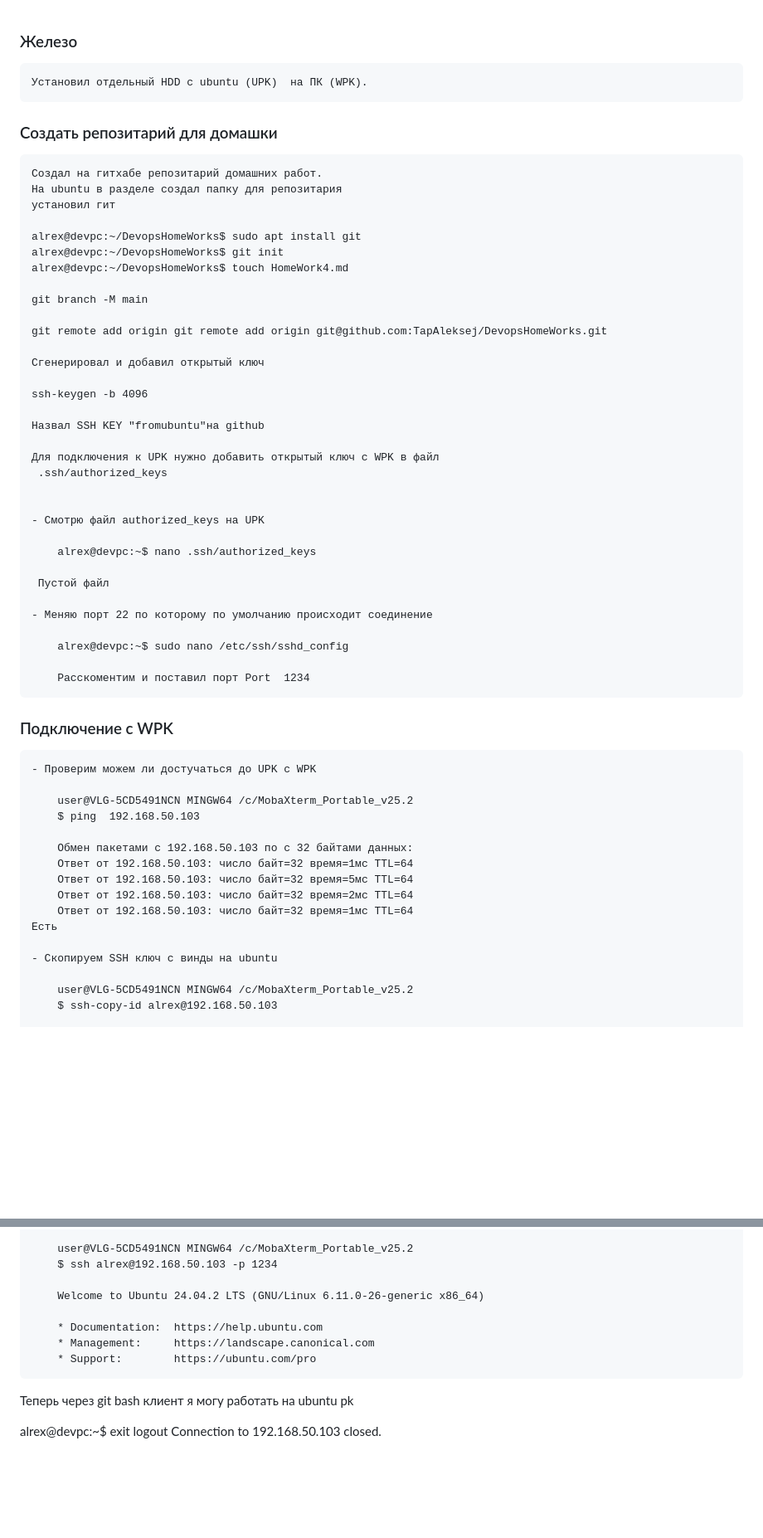
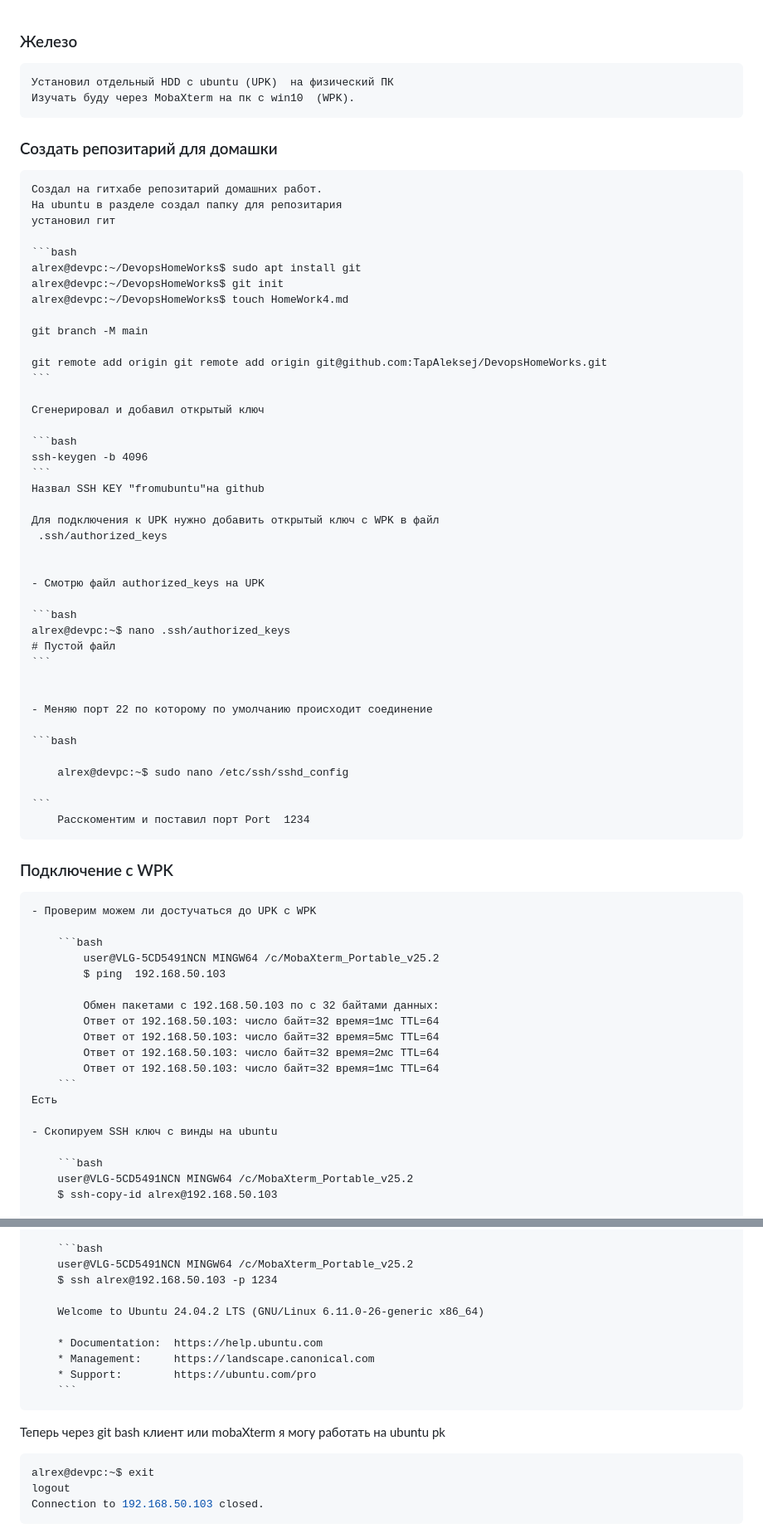
Before and after one commit to TapAleksej/DevopsHomeWorks, a Markdown page: HomeWork3/Подключение к ubuntu.md, 2 parts joined by grey strips. Shown at 83% size. Rendered like a GitHub page; blank space fills up the shorter version.

````diff
--- a/Подключение к ubuntu.md
+++ b/HomeWork3/Подключение к ubuntu.md
@@ -1,11 +1,13 @@
 ### Железо
-    Установил отдельный HDD c ubuntu (UPK)  на ПК (WPK).
+    Установил отдельный HDD c ubuntu (UPK)  на физический ПК
+    Изучать буду через MobaXterm на пк с win10  (WPK).
 
 ### Создать репозитарий для домашки
     Создал на гитхабе репозитарий домашних работ.
     На ubuntu в разделе создал папку для репозитария
     установил гит
 
+    ```bash
     alrex@devpc:~/DevopsHomeWorks$ sudo apt install git
     alrex@devpc:~/DevopsHomeWorks$ git init
     alrex@devpc:~/DevopsHomeWorks$ touch HomeWork4.md
@@ -13,11 +15,13 @@
     git branch -M main
 
     git remote add origin git remote add origin git@github.com:TapAleksej/DevopsHomeWorks.git
+    ```
 
     Сгенерировал и добавил открытый ключ
 
+    ```bash
     ssh-keygen -b 4096
-
+    ```
     Назвал SSH KEY "fromubuntu"на github
 
     Для подключения к UPK нужно добавить открытый ключ с WPK в файл
@@ -26,14 +30,19 @@
 
     - Смотрю файл authorized_keys на UPK
 
-        alrex@devpc:~$ nano .ssh/authorized_keys
+    ```bash
+    alrex@devpc:~$ nano .ssh/authorized_keys
+    # Пустой файл
+    ```
 
-     Пустой файл
 
     - Меняю порт 22 по которому по умолчанию происходит соединение
 
+    ```bash
+
         alrex@devpc:~$ sudo nano /etc/ssh/sshd_config
 
+    ```
         Расскоментим и поставил порт Port  1234
 
 
@@ -42,18 +51,21 @@
 
     - Проверим можем ли достучаться до UPK c WPK
 
-        user@VLG-5CD5491NCN MINGW64 /c/MobaXterm_Portable_v25.2
-        $ ping  192.168.50.103
+        ```bash
+            user@VLG-5CD5491NCN MINGW64 /c/MobaXterm_Portable_v25.2
+            $ ping  192.168.50.103
 
-        Обмен пакетами с 192.168.50.103 по с 32 байтами данных:
-        Ответ от 192.168.50.103: число байт=32 время=1мс TTL=64
-        Ответ от 192.168.50.103: число байт=32 время=5мс TTL=64
-        Ответ от 192.168.50.103: число байт=32 время=2мс TTL=64
-        Ответ от 192.168.50.103: число байт=32 время=1мс TTL=64
+            Обмен пакетами с 192.168.50.103 по с 32 байтами данных:
+            Ответ от 192.168.50.103: число байт=32 время=1мс TTL=64
+            Ответ от 192.168.50.103: число байт=32 время=5мс TTL=64
+            Ответ от 192.168.50.103: число байт=32 время=2мс TTL=64
+            Ответ от 192.168.50.103: число байт=32 время=1мс TTL=64
+        ```
     Есть
 
     - Скопируем SSH ключ с винды на ubuntu
 
+        ```bash
         user@VLG-5CD5491NCN MINGW64 /c/MobaXterm_Portable_v25.2
         $ ssh-copy-id alrex@192.168.50.103
 
@@ -84,5 +97,6 @@
     - Стучусь - меня поздравляют
 
+        ```bash
         user@VLG-5CD5491NCN MINGW64 /c/MobaXterm_Portable_v25.2
         $ ssh alrex@192.168.50.103 -p 1234
 
@@ -91,9 +105,11 @@
         * Documentation:  https://help.ubuntu.com
         * Management:     https://landscape.canonical.com
         * Support:        https://ubuntu.com/pro
+        ```
+Теперь через git bash клиент или mobaXterm я могу работать на ubuntu pk
 
-Теперь через git bash клиент я могу работать на ubuntu pk
-
+```bash
 alrex@devpc:~$ exit
 logout
 Connection to 192.168.50.103 closed.
+```
````
Also changed, not shown: other parts of HomeWork3/Подключение к ubuntu.md (+3 -2 lines), HomeWork3/Firewall.md (added, +85 -0 lines), HomeWork3/setnetwork.md (renamed from setnetwork.md).
